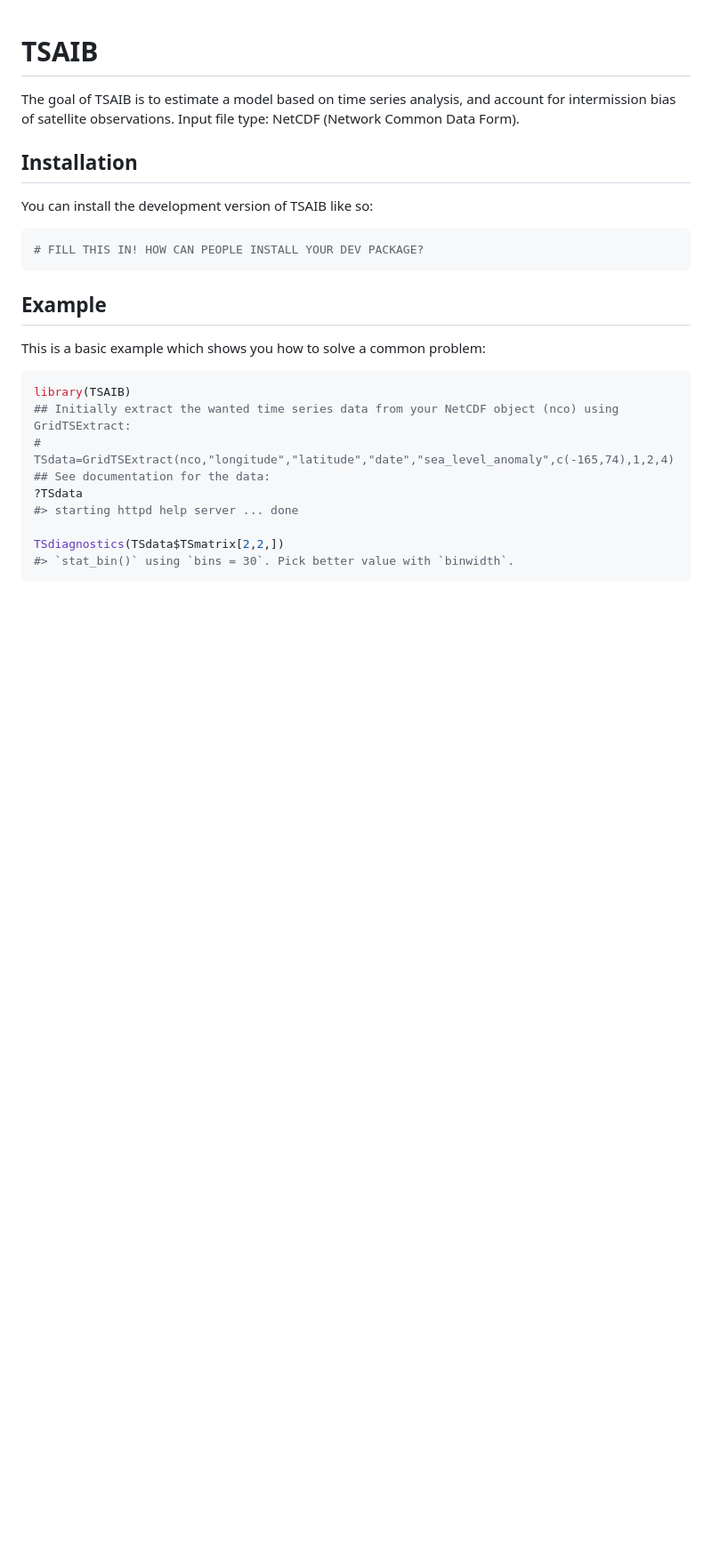
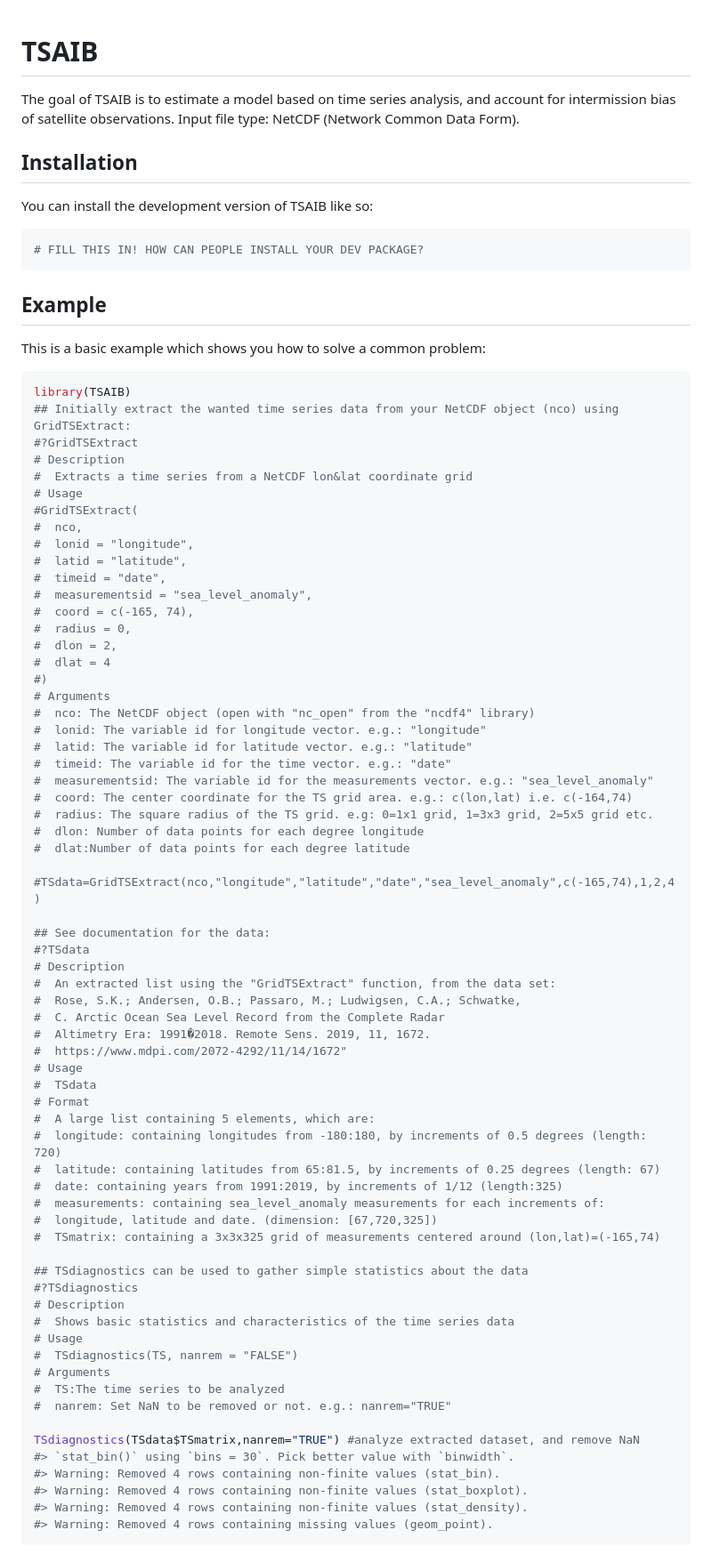
Before and after one commit to MathiasVendt/TSAIB, a Markdown page: README.md, the part around the change printed below. Shown: that part at 89% size. GitHub-like rendering; blank space fills up the shorter version.

````diff
--- a/README.md
+++ b/README.md
@@ -25,13 +25,69 @@ This is a basic example which shows you how to solve a common problem:
 ``` r
 library(TSAIB)
 ## Initially extract the wanted time series data from your NetCDF object (nco) using GridTSExtract:
-# TSdata=GridTSExtract(nco,"longitude","latitude","date","sea_level_anomaly",c(-165,74),1,2,4)
+#?GridTSExtract
+# Description
+#  Extracts a time series from a NetCDF lon&lat coordinate grid
+# Usage
+#GridTSExtract(
+#  nco,
+#  lonid = "longitude",
+#  latid = "latitude",
+#  timeid = "date",
+#  measurementsid = "sea_level_anomaly",
+#  coord = c(-165, 74),
+#  radius = 0,
+#  dlon = 2,
+#  dlat = 4
+#)
+# Arguments
+#  nco: The NetCDF object (open with "nc_open" from the "ncdf4" library)
+#  lonid: The variable id for longitude vector. e.g.: "longitude"
+#  latid: The variable id for latitude vector. e.g.: "latitude"
+#  timeid: The variable id for the time vector. e.g.: "date"
+#  measurementsid: The variable id for the measurements vector. e.g.: "sea_level_anomaly"
+#  coord: The center coordinate for the TS grid area. e.g.: c(lon,lat) i.e. c(-164,74)
+#  radius: The square radius of the TS grid. e.g: 0=1x1 grid, 1=3x3 grid, 2=5x5 grid etc.
+#  dlon: Number of data points for each degree longitude
+#  dlat:Number of data points for each degree latitude
+
+#TSdata=GridTSExtract(nco,"longitude","latitude","date","sea_level_anomaly",c(-165,74),1,2,4)
+
 ## See documentation for the data:
-?TSdata
-#> starting httpd help server ... done
+#?TSdata
+# Description
+#  An extracted list using the "GridTSExtract" function, from the data set:
+#  Rose, S.K.; Andersen, O.B.; Passaro, M.; Ludwigsen, C.A.; Schwatke,
+#  C. Arctic Ocean Sea Level Record from the Complete Radar
+#  Altimetry Era: 1991�2018. Remote Sens. 2019, 11, 1672.
+#  https://www.mdpi.com/2072-4292/11/14/1672"
+# Usage
+#  TSdata
+# Format
+#  A large list containing 5 elements, which are:
+#  longitude: containing longitudes from -180:180, by increments of 0.5 degrees (length: 720)
+#  latitude: containing latitudes from 65:81.5, by increments of 0.25 degrees (length: 67)
+#  date: containing years from 1991:2019, by increments of 1/12 (length:325)
+#  measurements: containing sea_level_anomaly measurements for each increments of:
+#  longitude, latitude and date. (dimension: [67,720,325])
+#  TSmatrix: containing a 3x3x325 grid of measurements centered around (lon,lat)=(-165,74)
 
-TSdiagnostics(TSdata$TSmatrix[2,2,])
+## TSdiagnostics can be used to gather simple statistics about the data
+#?TSdiagnostics
+# Description
+#  Shows basic statistics and characteristics of the time series data
+# Usage
+#  TSdiagnostics(TS, nanrem = "FALSE")
+# Arguments
+#  TS:The time series to be analyzed
+#  nanrem: Set NaN to be removed or not. e.g.: nanrem="TRUE"
+
+TSdiagnostics(TSdata$TSmatrix,nanrem="TRUE") #analyze extracted dataset, and remove NaN
 #> `stat_bin()` using `bins = 30`. Pick better value with `binwidth`.
+#> Warning: Removed 4 rows containing non-finite values (stat_bin).
+#> Warning: Removed 4 rows containing non-finite values (stat_boxplot).
+#> Warning: Removed 4 rows containing non-finite values (stat_density).
+#> Warning: Removed 4 rows containing missing values (geom_point).
 ```
 
 <img src="man/figures/README-example-1.png" width="100%" />
````
Also changed, not shown: other parts of README.md (+10 -10 lines), man/figures/README-example-1.png, 1 other file.
